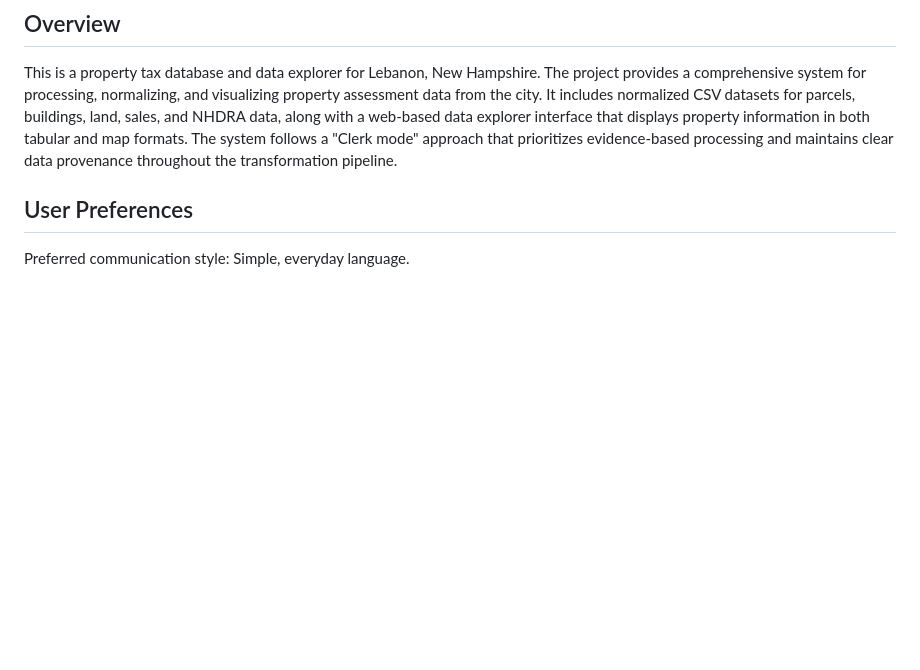
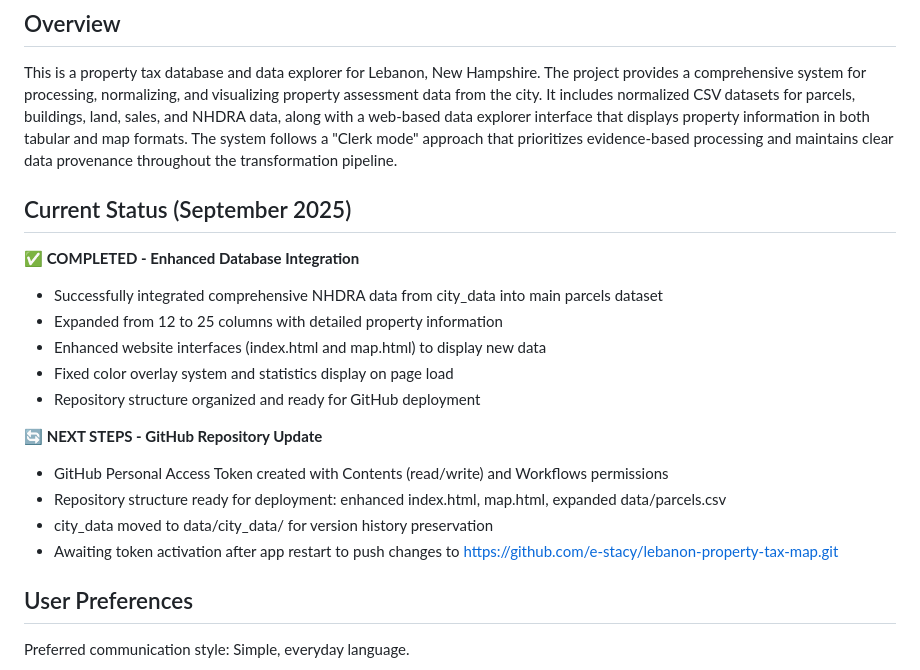
Before and after one commit to e-stacy/lebanon-property-tax-map, a Markdown page: replit.md, the part around the change. Drawn GitHub-style; blank space fills up the shorter version.

Commit message:
Update project status with new data integration details
Update replit.md to reflect the completion of enhanced database integration, including expanded data columns and website interface updates, and outline the next steps for GitHub repository deployment, including the creation of a Personal Access Token.

Replit-Commit-Author: Agent
Replit-Commit-Session-Id: c482a6af-01a8-4ca5-833d-588514147634
Replit-Commit-Checkpoint-Type: full_checkpoint
Replit-Commit-Screenshot-Url: https://storage.googleapis.com/screenshot-production-us-central1/11064f1f-9b2b-43c6-983f-cc86a8d3429b/c482a6af-01a8-4ca5-833d-588514147634/CN8kXRn

```diff
--- a/replit.md
+++ b/replit.md
@@ -3,6 +3,21 @@
 ## Overview
 
 This is a property tax database and data explorer for Lebanon, New Hampshire. The project provides a comprehensive system for processing, normalizing, and visualizing property assessment data from the city. It includes normalized CSV datasets for parcels, buildings, land, sales, and NHDRA data, along with a web-based data explorer interface that displays property information in both tabular and map formats. The system follows a "Clerk mode" approach that prioritizes evidence-based processing and maintains clear data provenance throughout the transformation pipeline.
+
+## Current Status (September 2025)
+
+**✅ COMPLETED - Enhanced Database Integration**
+- Successfully integrated comprehensive NHDRA data from city_data into main parcels dataset
+- Expanded from 12 to 25 columns with detailed property information
+- Enhanced website interfaces (index.html and map.html) to display new data
+- Fixed color overlay system and statistics display on page load
+- Repository structure organized and ready for GitHub deployment
+
+**🔄 NEXT STEPS - GitHub Repository Update**
+- GitHub Personal Access Token created with Contents (read/write) and Workflows permissions
+- Repository structure ready for deployment: enhanced index.html, map.html, expanded data/parcels.csv
+- city_data moved to data/city_data/ for version history preservation
+- Awaiting token activation after app restart to push changes to https://github.com/e-stacy/lebanon-property-tax-map.git
 
 ## User Preferences
 
```
